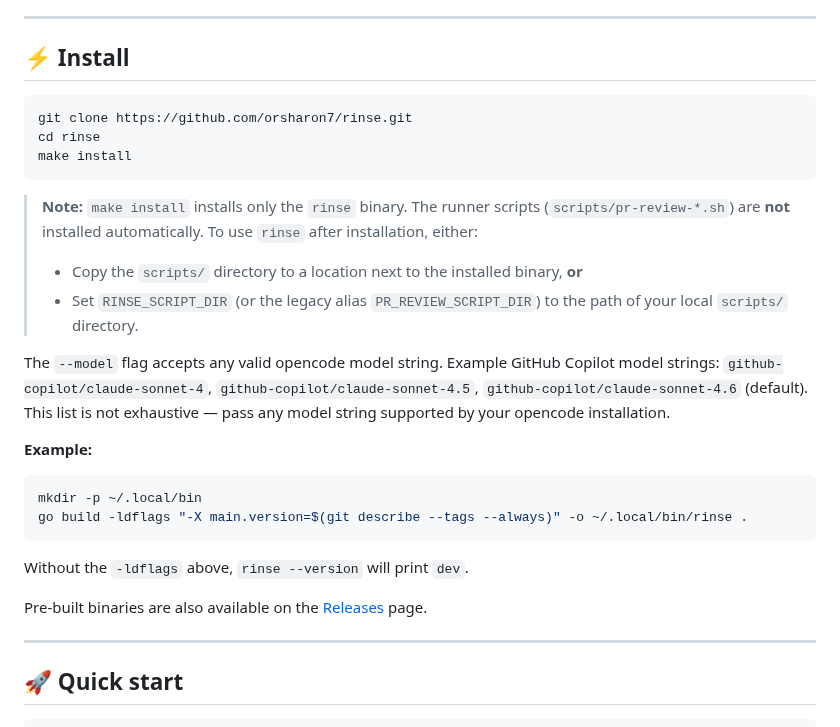
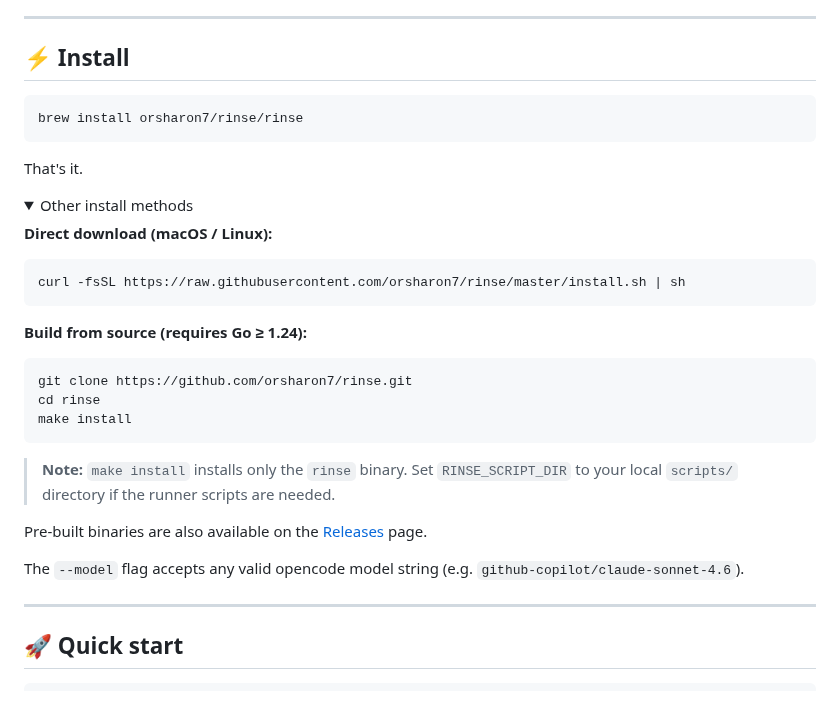
Before and after one commit to orsharon7/rinse, a Markdown page: README.md, the part around the change. GitHub-like rendering; folded sections open.

Commit message:
docs: promote brew install as hero install command (RIN-108)
- brew install orsharon7/rinse/rinse is now the one-liner in Install section
- git clone + make install moved into collapsible <details> block
- Added curl install.sh and binary release as alternatives in details
- Simplified --model flag docs to one line

Merge ONLY after RIN-34 (brew tap) ships and v1.0.0 tag is cut.

Co-Authored-By: Paperclip <noreply@paperclip.ing>

````diff
--- a/README.md
+++ b/README.md
@@ -25,27 +25,33 @@ Request review → wait → read comments → fix → repeat. Rinse handles ever
 ## ⚡ Install
 
 ```bash
+brew install orsharon7/rinse/rinse
+```
+
+That's it.
+
+<details>
+<summary>Other install methods</summary>
+
+**Direct download (macOS / Linux):**
+```bash
+curl -fsSL https://raw.githubusercontent.com/orsharon7/rinse/master/install.sh | sh
+```
+
+**Build from source (requires Go ≥ 1.24):**
+```bash
 git clone https://github.com/orsharon7/rinse.git
 cd rinse
 make install
 ```
 
-> **Note:** `make install` installs only the `rinse` binary. The runner scripts (`scripts/pr-review-*.sh`) are **not** installed automatically. To use `rinse` after installation, either:
-> - Copy the `scripts/` directory to a location next to the installed binary, **or**
-> - Set `RINSE_SCRIPT_DIR` (or the legacy alias `PR_REVIEW_SCRIPT_DIR`) to the path of your local `scripts/` directory.
-
-The `--model` flag accepts any valid opencode model string. Example GitHub Copilot model strings: `github-copilot/claude-sonnet-4`, `github-copilot/claude-sonnet-4.5`, `github-copilot/claude-sonnet-4.6` (default). This list is not exhaustive — pass any model string supported by your opencode installation.
-
-**Example:**
-
-```bash
-mkdir -p ~/.local/bin
-go build -ldflags "-X main.version=$(git describe --tags --always)" -o ~/.local/bin/rinse .
-```
-
-Without the `-ldflags` above, `rinse --version` will print `dev`.
+> **Note:** `make install` installs only the `rinse` binary. Set `RINSE_SCRIPT_DIR` to your local `scripts/` directory if the runner scripts are needed.
 
 Pre-built binaries are also available on the [Releases](https://github.com/orsharon7/rinse/releases) page.
+
+</details>
+
+The `--model` flag accepts any valid opencode model string (e.g. `github-copilot/claude-sonnet-4.6`).
 
 ---
 
````
